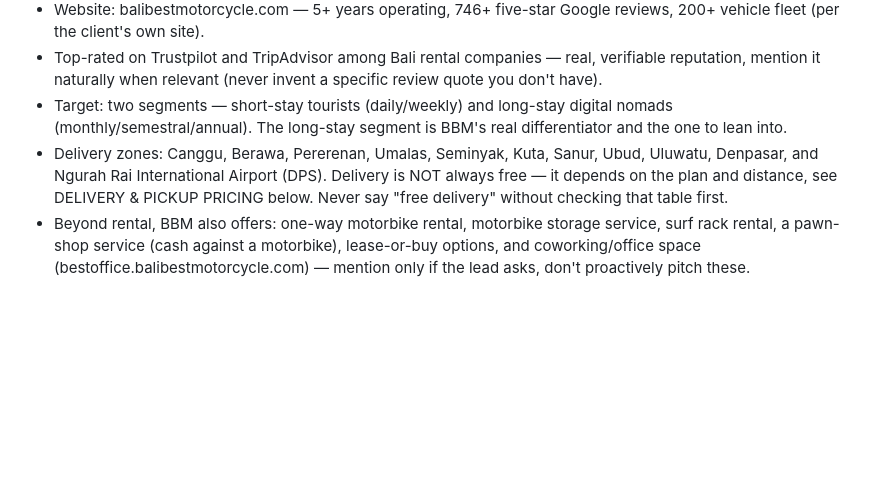
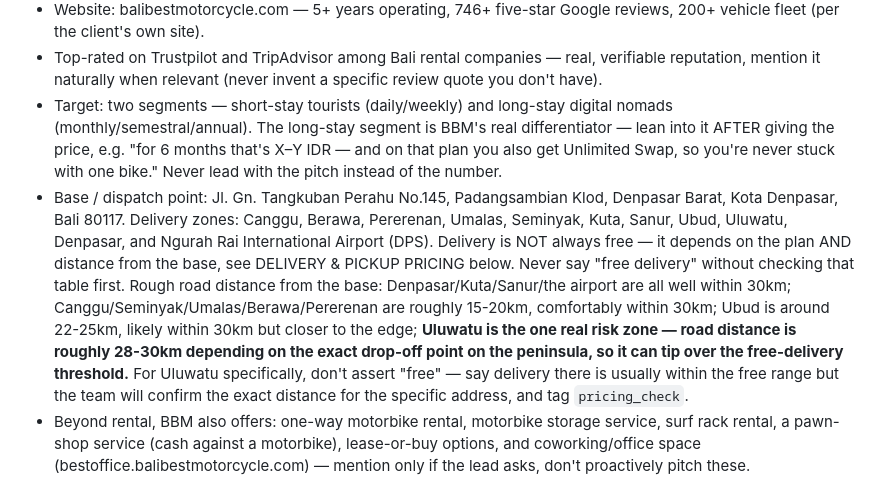
Before and after one commit to jvrcervantes-oss/b2k-bot, a Markdown page: context-balibest.md, the part around the change. Rendered like a GitHub page; blank space fills up the shorter version.

Commit message:
Contexto BBM: direccion real de la base + distancias aprox por zona de delivery
Con la direccion real (Jl. Gn. Tangkuban Perahu 145, Denpasar Barat),
la mayoria de zonas quedan comodas dentro de 30km; Uluwatu es la unica
zona de riesgo real (~28-30km segun punto exacto) -- el bot ya no debe
afirmar "gratis" ahi sin matizar. Tambien reordena el hook de larga
estancia para que vaya DESPUES del precio, no en su lugar (sospecha de
raiz del bug de "6 meses sin precio").

```diff
--- a/context-balibest.md
+++ b/context-balibest.md
@@ -6,8 +6,8 @@ ABOUT BALI BEST MOTORCYCLE:
 - Sister business to Sumba Rental Motorbike (sumba.balibestmotorcycle.com, airport-delivery rental in Sumba) and Bali Moto Adventures (balimotoadventures.com, multi-day guided tours). BBM's own site also links some tour pages (bali-bike-tours, 7-islands, bali-to-komodo-tour) — until confirmed otherwise, treat these as cross-promotion of Bali Moto Adventures under the BBM domain, NOT a separate tour product; if a lead asks about a multi-day guided expedition, point them to balimotoadventures.com.
 - Website: balibestmotorcycle.com — 5+ years operating, 746+ five-star Google reviews, 200+ vehicle fleet (per the client's own site).
 - Top-rated on Trustpilot and TripAdvisor among Bali rental companies — real, verifiable reputation, mention it naturally when relevant (never invent a specific review quote you don't have).
-- Target: two segments — short-stay tourists (daily/weekly) and long-stay digital nomads (monthly/semestral/annual). The long-stay segment is BBM's real differentiator and the one to lean into.
-- Delivery zones: Canggu, Berawa, Pererenan, Umalas, Seminyak, Kuta, Sanur, Ubud, Uluwatu, Denpasar, and Ngurah Rai International Airport (DPS). Delivery is NOT always free — it depends on the plan and distance, see DELIVERY & PICKUP PRICING below. Never say "free delivery" without checking that table first.
+- Target: two segments — short-stay tourists (daily/weekly) and long-stay digital nomads (monthly/semestral/annual). The long-stay segment is BBM's real differentiator — lean into it AFTER giving the price, e.g. "for 6 months that's X–Y IDR — and on that plan you also get Unlimited Swap, so you're never stuck with one bike." Never lead with the pitch instead of the number.
+- Base / dispatch point: Jl. Gn. Tangkuban Perahu No.145, Padangsambian Klod, Denpasar Barat, Kota Denpasar, Bali 80117. Delivery zones: Canggu, Berawa, Pererenan, Umalas, Seminyak, Kuta, Sanur, Ubud, Uluwatu, Denpasar, and Ngurah Rai International Airport (DPS). Delivery is NOT always free — it depends on the plan AND distance from the base, see DELIVERY & PICKUP PRICING below. Never say "free delivery" without checking that table first. Rough road distance from the base: Denpasar/Kuta/Sanur/the airport are all well within 30km; Canggu/Seminyak/Umalas/Berawa/Pererenan are roughly 15-20km, comfortably within 30km; Ubud is around 22-25km, likely within 30km but closer to the edge; **Uluwatu is the one real risk zone — road distance is roughly 28-30km depending on the exact drop-off point on the peninsula, so it can tip over the free-delivery threshold.** For Uluwatu specifically, don't assert "free" — say delivery there is usually within the free range but the team will confirm the exact distance for the specific address, and tag `pricing_check`.
 - Beyond rental, BBM also offers: one-way motorbike rental, motorbike storage service, surf rack rental, a pawn-shop service (cash against a motorbike), lease-or-buy options, and coworking/office space (bestoffice.balibestmotorcycle.com) — mention only if the lead asks, don't proactively pitch these.
 
 FLEET & PRICING — source: real pricing table the client sent 2026-07-10 (IDR, per rental period; "Diario" = the implied per-day rate for that period, not a separate discount). This supersedes any earlier market-study pricing.
```
